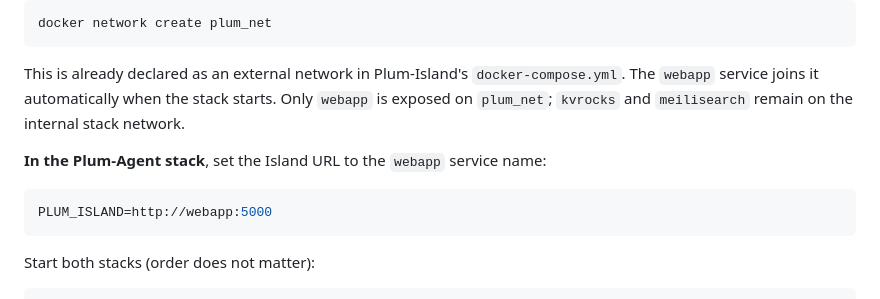
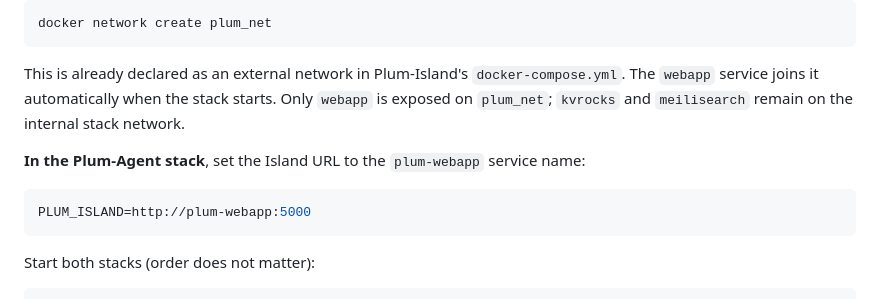
Before and after one commit to D4-project/Plum-Island, a Markdown page: documentation/installation.md, the part around the change. GitHub-like rendering.

Commit message:
use plum-webapp service name in agent connectivity docs

````diff
--- a/documentation/installation.md
+++ b/documentation/installation.md
@@ -142,10 +142,10 @@ docker network create plum_net
 
 This is already declared as an external network in Plum-Island's `docker-compose.yml`. The `webapp` service joins it automatically when the stack starts. Only `webapp` is exposed on `plum_net`; `kvrocks` and `meilisearch` remain on the internal stack network.
 
-**In the Plum-Agent stack**, set the Island URL to the `webapp` service name:
+**In the Plum-Agent stack**, set the Island URL to the `plum-webapp` service name:
 
 ```bash
-PLUM_ISLAND=http://webapp:5000
+PLUM_ISLAND=http://plum-webapp:5000
 ```
 
 Start both stacks (order does not matter):
````
